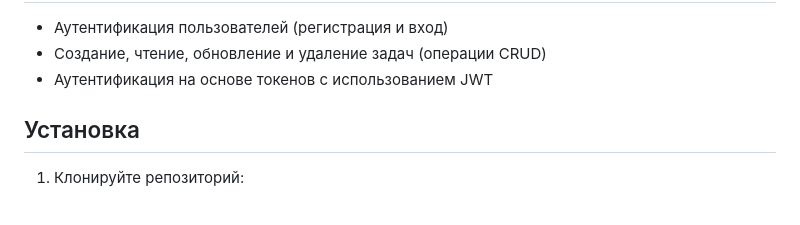
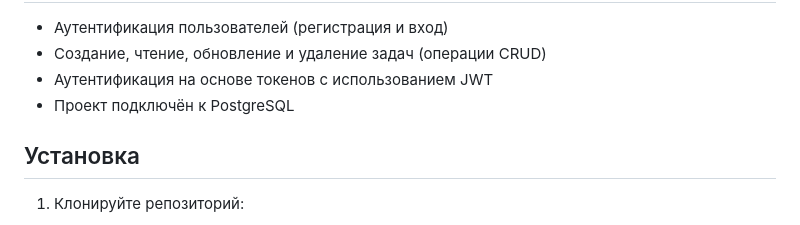
Before and after one commit to EVA666999/Fast-Tasks, a Markdown page: README.md, the part around the change. Drawn GitHub-style.

```diff
--- a/README.md
+++ b/README.md
@@ -8,6 +8,7 @@
 <li>Аутентификация пользователей (регистрация и вход)</li>
 <li>Создание, чтение, обновление и удаление задач (операции CRUD)</li>
 <li>Аутентификация на основе токенов с использованием JWT</li>
+<li>Проект подключён к PostgreSQL</li>
 </ul>
 
 <h2>Установка</h2>
```
